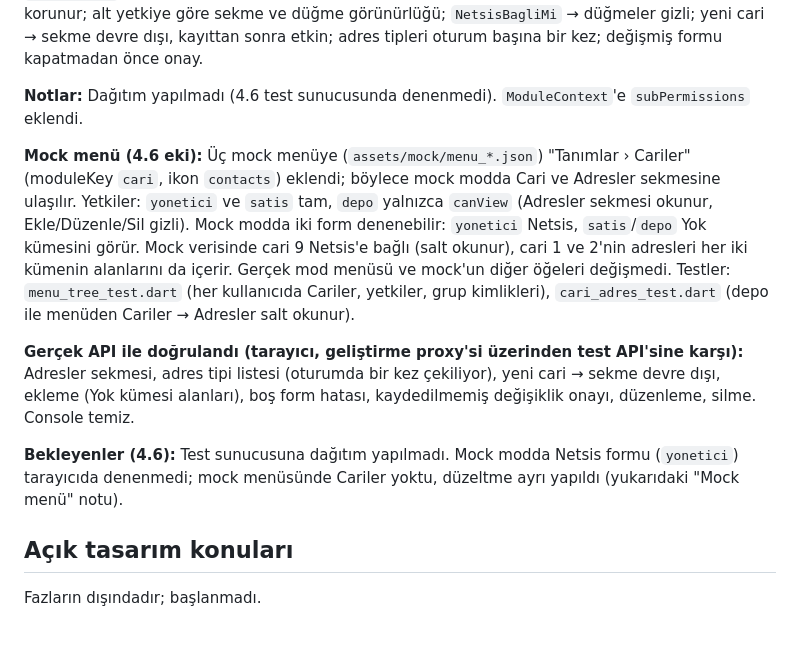
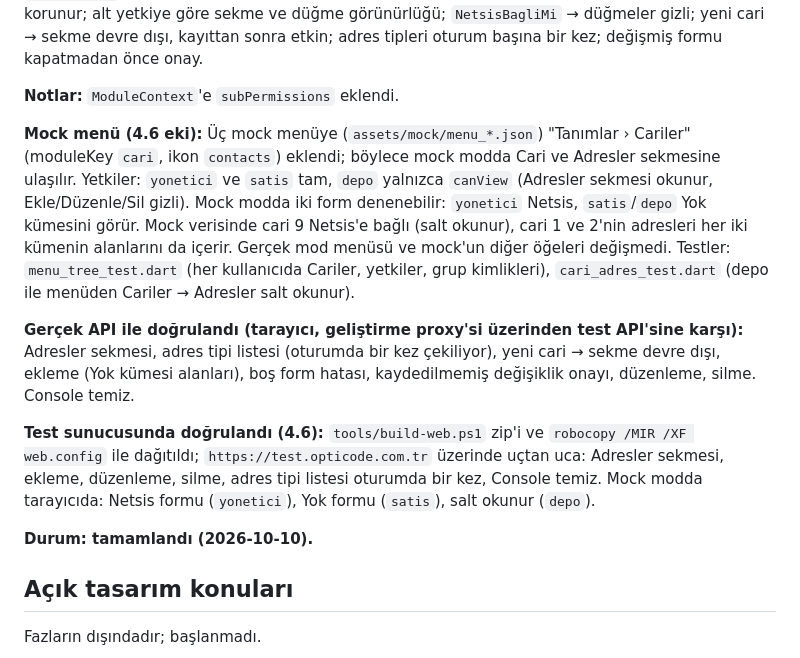
Before and after one commit to AbeTheOldApe/Erp-Shell, a Markdown page: docs/roadmap.md, the part around one of its changes. Rendered like a GitHub page; blank space fills up the shorter version.

Commit message:
Close phase 4.6: verified on the test server and in mock mode
Co-Authored-By: Claude Sonnet 5.5 <noreply@anthropic.com>

```diff
--- a/docs/roadmap.md
+++ b/docs/roadmap.md
@@ -197,13 +197,15 @@ Sözleşme: `docs/api-contract.md` §6A. Mock mod eskisi gibi çalışır.
 
 **Test edilenler (4.6):** `flutter analyze` temiz, `flutter test` tümü geçti. `test/modules/cari_adres_test.dart`: `EntegrasyonTuru` okuma (Netsis/Yok, bilinmeyen/boş/eksik → Yok) ve mock kullanıcılar; kümeye göre form alanları (Yok / Netsis); istemci doğrulaması (Netsis'te Adres zorunlu, PostaKodu 5 rakam, kümede en az bir alan, adres tipi zorunlu, uzunluklar); `MessageCode` → görünüm; Http isteği (yalnızca kümenin alanları gönderilir, güncellemede `CariAdresId`); mock ekle → listele → düzenle → sil; kümeye ait olmayan alanlar güncellemede korunur; alt yetkiye göre sekme ve düğme görünürlüğü; `NetsisBagliMi` → düğmeler gizli; yeni cari → sekme devre dışı, kayıttan sonra etkin; adres tipleri oturum başına bir kez; değişmiş formu kapatmadan önce onay.
 
-**Notlar:** Dağıtım yapılmadı (4.6 test sunucusunda denenmedi). `ModuleContext`'e `subPermissions` eklendi.
+**Notlar:** `ModuleContext`'e `subPermissions` eklendi.
 
 **Mock menü (4.6 eki):** Üç mock menüye (`assets/mock/menu_*.json`) "Tanımlar › Cariler" (moduleKey `cari`, ikon `contacts`) eklendi; böylece mock modda Cari ve Adresler sekmesine ulaşılır. Yetkiler: `yonetici` ve `satis` tam, `depo` yalnızca `canView` (Adresler sekmesi okunur, Ekle/Düzenle/Sil gizli). Mock modda iki form denenebilir: `yonetici` Netsis, `satis`/`depo` Yok kümesini görür. Mock verisinde cari 9 Netsis'e bağlı (salt okunur), cari 1 ve 2'nin adresleri her iki kümenin alanlarını da içerir. Gerçek mod menüsü ve mock'un diğer öğeleri değişmedi. Testler: `menu_tree_test.dart` (her kullanıcıda Cariler, yetkiler, grup kimlikleri), `cari_adres_test.dart` (depo ile menüden Cariler → Adresler salt okunur).
 
 **Gerçek API ile doğrulandı (tarayıcı, geliştirme proxy'si üzerinden test API'sine karşı):** Adresler sekmesi, adres tipi listesi (oturumda bir kez çekiliyor), yeni cari → sekme devre dışı, ekleme (Yok kümesi alanları), boş form hatası, kaydedilmemiş değişiklik onayı, düzenleme, silme. Console temiz.
 
-**Bekleyenler (4.6):** Test sunucusuna dağıtım yapılmadı. Mock modda Netsis formu (`yonetici`) tarayıcıda denenmedi; mock menüsünde Cariler yoktu, düzeltme ayrı yapıldı (yukarıdaki "Mock menü" notu).
+**Test sunucusunda doğrulandı (4.6):** `tools/build-web.ps1` zip'i ve `robocopy /MIR /XF web.config` ile dağıtıldı; `https://test.opticode.com.tr` üzerinde uçtan uca: Adresler sekmesi, ekleme, düzenleme, silme, adres tipi listesi oturumda bir kez, Console temiz. Mock modda tarayıcıda: Netsis formu (`yonetici`), Yok formu (`satis`), salt okunur (`depo`).
+
+**Durum: tamamlandı (2026-10-10).**
 
 ## Açık tasarım konuları
 
```
Also changed, not shown: other parts of docs/roadmap.md (+1 -1 lines).
